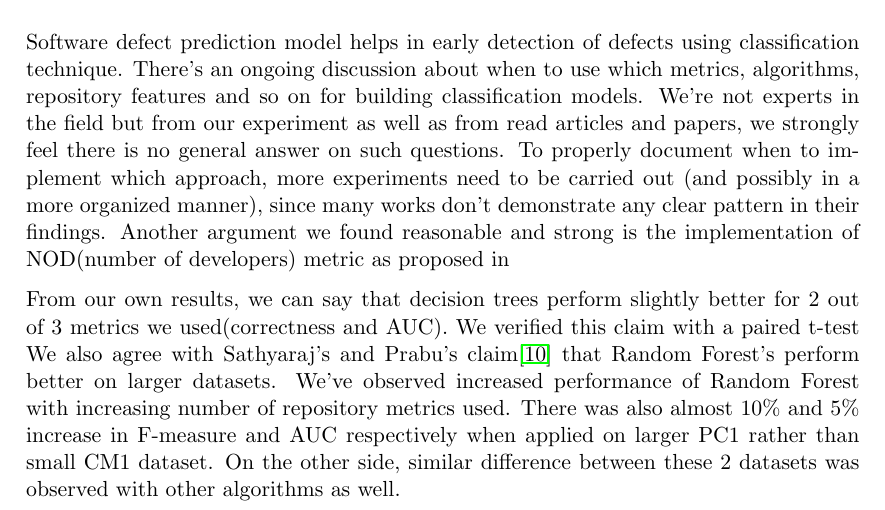
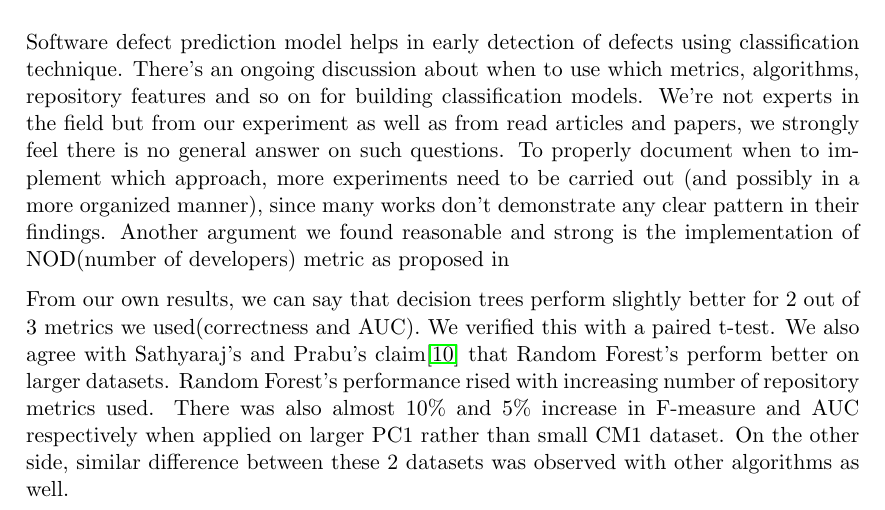
Before and after one commit to DurkoMatko/LFU_DefectPrediction, a LaTeX book (seminarpaper.tex, which reads conclusion.tex): part of page 11 of 13, cut so that both start at the same text. Compiled offline with pdfLaTeX.

Commit message:
conclusion changes

```diff
--- a/conclusion.tex
+++ b/conclusion.tex
@@ -1,3 +1,3 @@
 Software defect prediction model helps in early detection of defects using classification technique. There's an ongoing discussion about when to use which metrics, algorithms, repository features and so on for building classification models. We're not experts in the field but from our experiment as well as from read articles and papers, we strongly feel there is no general answer on such questions. To properly document when to implement which approach, more experiments need to be carried out (and possibly in a more organized manner), since many works don't demonstrate any clear pattern in their findings. Another argument we found reasonable and strong is the implementation of NOD(number of developers) metric as proposed in
 
-From our own results, we can say that decision trees perform slightly better for 2 out of 3 metrics we used(correctness and AUC).  We verified this claim with a paired t-test We also agree with Sathyaraj's and Prabu's claim\cite{sathyaraj2015approach} that Random Forest's perform better on larger datasets. We've observed increased performance of Random Forest with increasing number of repository metrics used. There was also almost 10\% and 5\% increase in F-measure and AUC respectively when applied on larger PC1 rather than small CM1 dataset. On the other side, similar difference between these 2 datasets was observed with other algorithms as well.
+From our own results, we can say that decision trees perform slightly better for 2 out of 3 metrics we used(correctness and AUC).  We verified this with a paired t-test. We also agree with Sathyaraj's and Prabu's claim\cite{sathyaraj2015approach} that Random Forest's perform better on larger datasets. Random Forest's performance rised with increasing number of repository metrics used. There was also almost 10\% and 5\% increase in F-measure and AUC respectively when applied on larger PC1 rather than small CM1 dataset. On the other side, similar difference between these 2 datasets was observed with other algorithms as well.
```
